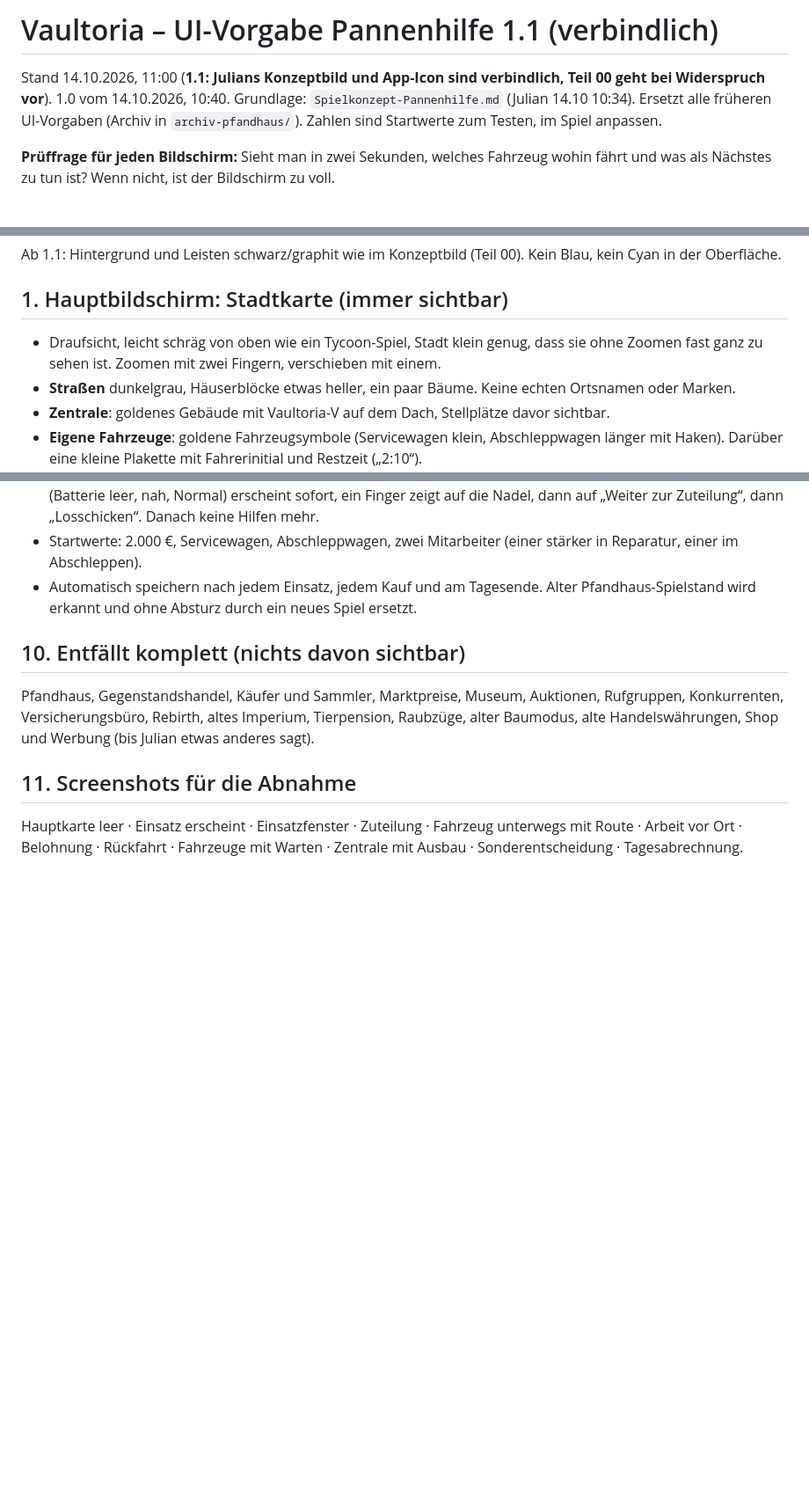
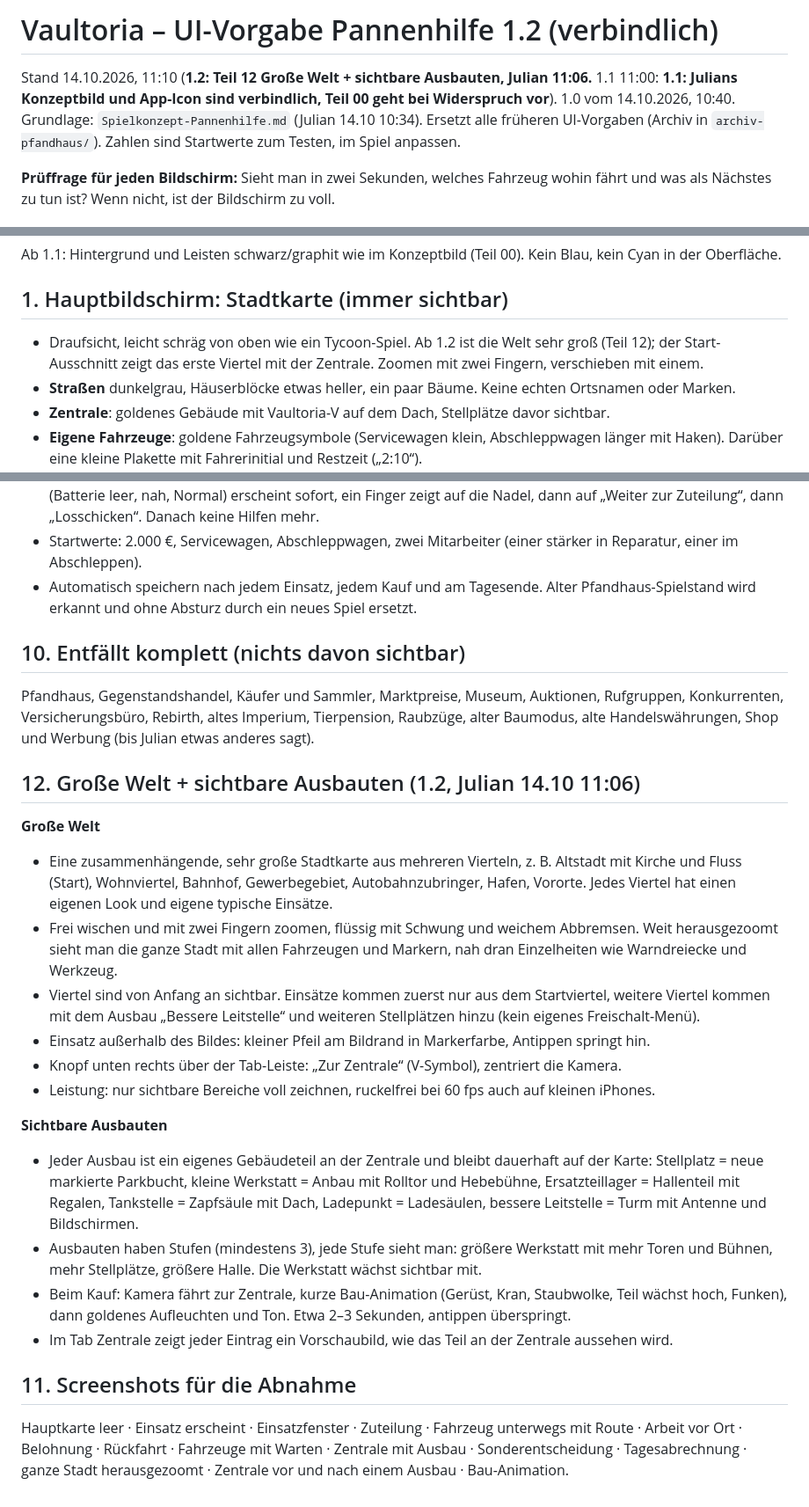
Before and after one commit to kratzerjulian7-cyber/flyx-firmware, a Markdown page: vaultoria-design/UI-Vorgabe-Pannenhilfe.md, 3 parts joined by grey strips. Shown at 88% size. Drawn GitHub-style; blank space fills up the shorter version.

Commit message:
Vaultoria: große Welt und sichtbare Ausbauten (UI-Vorgabe Pannenhilfe 1.2)
Co-Authored-By: Claude Opus 5.5 (1M context) <noreply@anthropic.com>
Claude-Session: https://claude.ai/code/session_01X9MQH2R53L6oJH9gT1QeDu

```diff
--- a/vaultoria-design/UI-Vorgabe-Pannenhilfe.md
+++ b/vaultoria-design/UI-Vorgabe-Pannenhilfe.md
@@ -1,6 +1,6 @@
-# Vaultoria – UI-Vorgabe Pannenhilfe 1.1 (verbindlich)
+# Vaultoria – UI-Vorgabe Pannenhilfe 1.2 (verbindlich)
 
-Stand 14.10.2026, 11:00 (**1.1: Julians Konzeptbild und App-Icon sind verbindlich, Teil 00 geht bei Widerspruch vor**). 1.0 vom 14.10.2026, 10:40. Grundlage: `Spielkonzept-Pannenhilfe.md` (Julian 14.10 10:34). Ersetzt alle früheren UI-Vorgaben (Archiv in `archiv-pfandhaus/`). Zahlen sind Startwerte zum Testen, im Spiel anpassen.
+Stand 14.10.2026, 11:10 (**1.2: Teil 12 Große Welt + sichtbare Ausbauten, Julian 11:06.** 1.1 11:00: **1.1: Julians Konzeptbild und App-Icon sind verbindlich, Teil 00 geht bei Widerspruch vor**). 1.0 vom 14.10.2026, 10:40. Grundlage: `Spielkonzept-Pannenhilfe.md` (Julian 14.10 10:34). Ersetzt alle früheren UI-Vorgaben (Archiv in `archiv-pfandhaus/`). Zahlen sind Startwerte zum Testen, im Spiel anpassen.
 
 **Prüffrage für jeden Bildschirm:** Sieht man in zwei Sekunden, welches Fahrzeug wohin fährt und was als Nächstes zu tun ist? Wenn nicht, ist der Bildschirm zu voll.
 
@@ -49,7 +49,7 @@ Ab 1.1: Hintergrund und Leisten schwarz/graphit wie im Konzeptbild (Teil 00). Ke
 
 ## 1. Hauptbildschirm: Stadtkarte (immer sichtbar)
 
-- Draufsicht, leicht schräg von oben wie ein Tycoon-Spiel, Stadt klein genug, dass sie ohne Zoomen fast ganz zu sehen ist. Zoomen mit zwei Fingern, verschieben mit einem.
+- Draufsicht, leicht schräg von oben wie ein Tycoon-Spiel. Ab 1.2 ist die Welt sehr groß (Teil 12); der Start-Ausschnitt zeigt das erste Viertel mit der Zentrale. Zoomen mit zwei Fingern, verschieben mit einem.
 - **Straßen** dunkelgrau, Häuserblöcke etwas heller, ein paar Bäume. Keine echten Ortsnamen oder Marken.
 - **Zentrale**: goldenes Gebäude mit Vaultoria-V auf dem Dach, Stellplätze davor sichtbar.
 - **Eigene Fahrzeuge**: goldene Fahrzeugsymbole (Servicewagen klein, Abschleppwagen länger mit Haken). Darüber eine kleine Plakette mit Fahrerinitial und Restzeit („2:10“).
@@ -152,6 +152,22 @@ Knopf: **Nächster Tag**.
 
 Pfandhaus, Gegenstandshandel, Käufer und Sammler, Marktpreise, Museum, Auktionen, Rufgruppen, Konkurrenten, Versicherungsbüro, Rebirth, altes Imperium, Tierpension, Raubzüge, alter Baumodus, alte Handelswährungen, Shop und Werbung (bis Julian etwas anderes sagt).
 
+## 12. Große Welt + sichtbare Ausbauten (1.2, Julian 14.10 11:06)
+
+**Große Welt**
+- Eine zusammenhängende, sehr große Stadtkarte aus mehreren Vierteln, z. B. Altstadt mit Kirche und Fluss (Start), Wohnviertel, Bahnhof, Gewerbegebiet, Autobahnzubringer, Hafen, Vororte. Jedes Viertel hat einen eigenen Look und eigene typische Einsätze.
+- Frei wischen und mit zwei Fingern zoomen, flüssig mit Schwung und weichem Abbremsen. Weit herausgezoomt sieht man die ganze Stadt mit allen Fahrzeugen und Markern, nah dran Einzelheiten wie Warndreiecke und Werkzeug.
+- Viertel sind von Anfang an sichtbar. Einsätze kommen zuerst nur aus dem Startviertel, weitere Viertel kommen mit dem Ausbau „Bessere Leitstelle“ und weiteren Stellplätzen hinzu (kein eigenes Freischalt-Menü).
+- Einsatz außerhalb des Bildes: kleiner Pfeil am Bildrand in Markerfarbe, Antippen springt hin.
+- Knopf unten rechts über der Tab-Leiste: „Zur Zentrale“ (V-Symbol), zentriert die Kamera.
+- Leistung: nur sichtbare Bereiche voll zeichnen, ruckelfrei bei 60 fps auch auf kleinen iPhones.
+
+**Sichtbare Ausbauten**
+- Jeder Ausbau ist ein eigenes Gebäudeteil an der Zentrale und bleibt dauerhaft auf der Karte: Stellplatz = neue markierte Parkbucht, kleine Werkstatt = Anbau mit Rolltor und Hebebühne, Ersatzteillager = Hallenteil mit Regalen, Tankstelle = Zapfsäule mit Dach, Ladepunkt = Ladesäulen, bessere Leitstelle = Turm mit Antenne und Bildschirmen.
+- Ausbauten haben Stufen (mindestens 3), jede Stufe sieht man: größere Werkstatt mit mehr Toren und Bühnen, mehr Stellplätze, größere Halle. Die Werkstatt wächst sichtbar mit.
+- Beim Kauf: Kamera fährt zur Zentrale, kurze Bau-Animation (Gerüst, Kran, Staubwolke, Teil wächst hoch, Funken), dann goldenes Aufleuchten und Ton. Etwa 2–3 Sekunden, antippen überspringt.
+- Im Tab Zentrale zeigt jeder Eintrag ein Vorschaubild, wie das Teil an der Zentrale aussehen wird.
+
 ## 11. Screenshots für die Abnahme
 
-Hauptkarte leer · Einsatz erscheint · Einsatzfenster · Zuteilung · Fahrzeug unterwegs mit Route · Arbeit vor Ort · Belohnung · Rückfahrt · Fahrzeuge mit Warten · Zentrale mit Ausbau · Sonderentscheidung · Tagesabrechnung.
+Hauptkarte leer · Einsatz erscheint · Einsatzfenster · Zuteilung · Fahrzeug unterwegs mit Route · Arbeit vor Ort · Belohnung · Rückfahrt · Fahrzeuge mit Warten · Zentrale mit Ausbau · Sonderentscheidung · Tagesabrechnung · ganze Stadt herausgezoomt · Zentrale vor und nach einem Ausbau · Bau-Animation.
```
Also changed, not shown: vaultoria-design/Spielkonzept-Pannenhilfe.md (+6 -0 lines).
